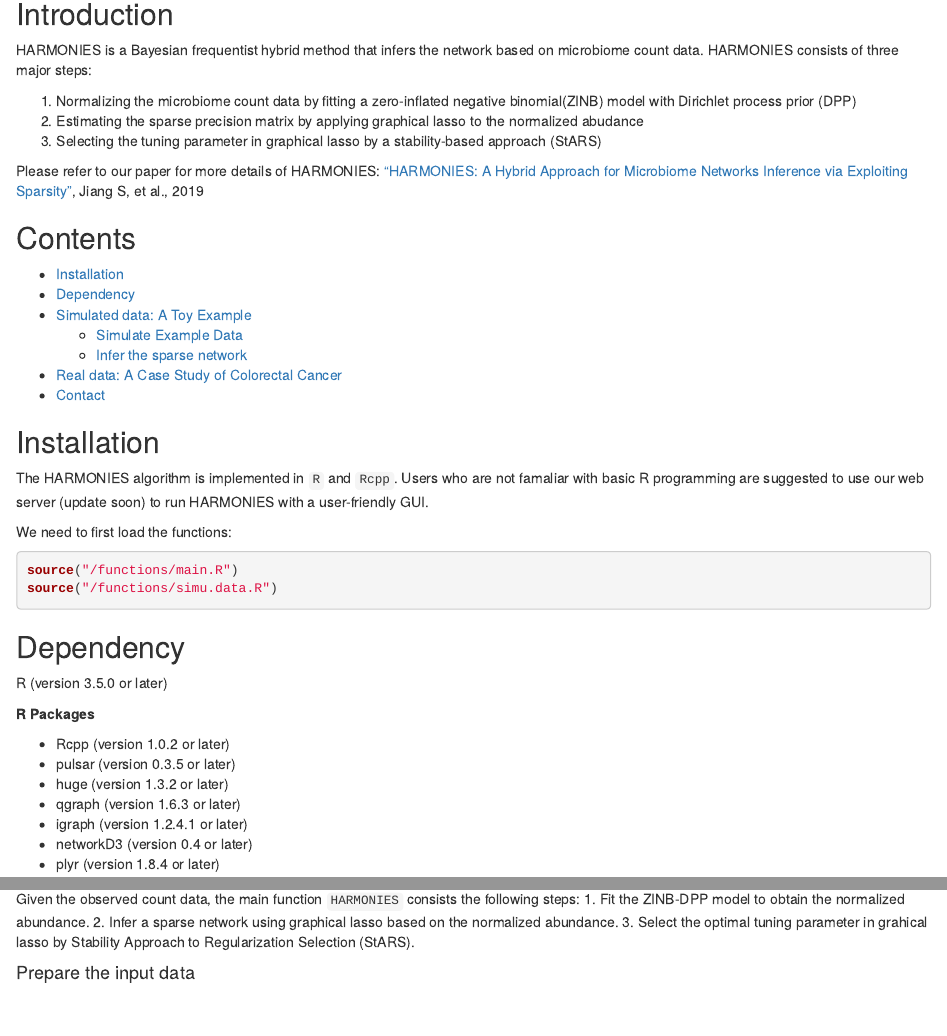
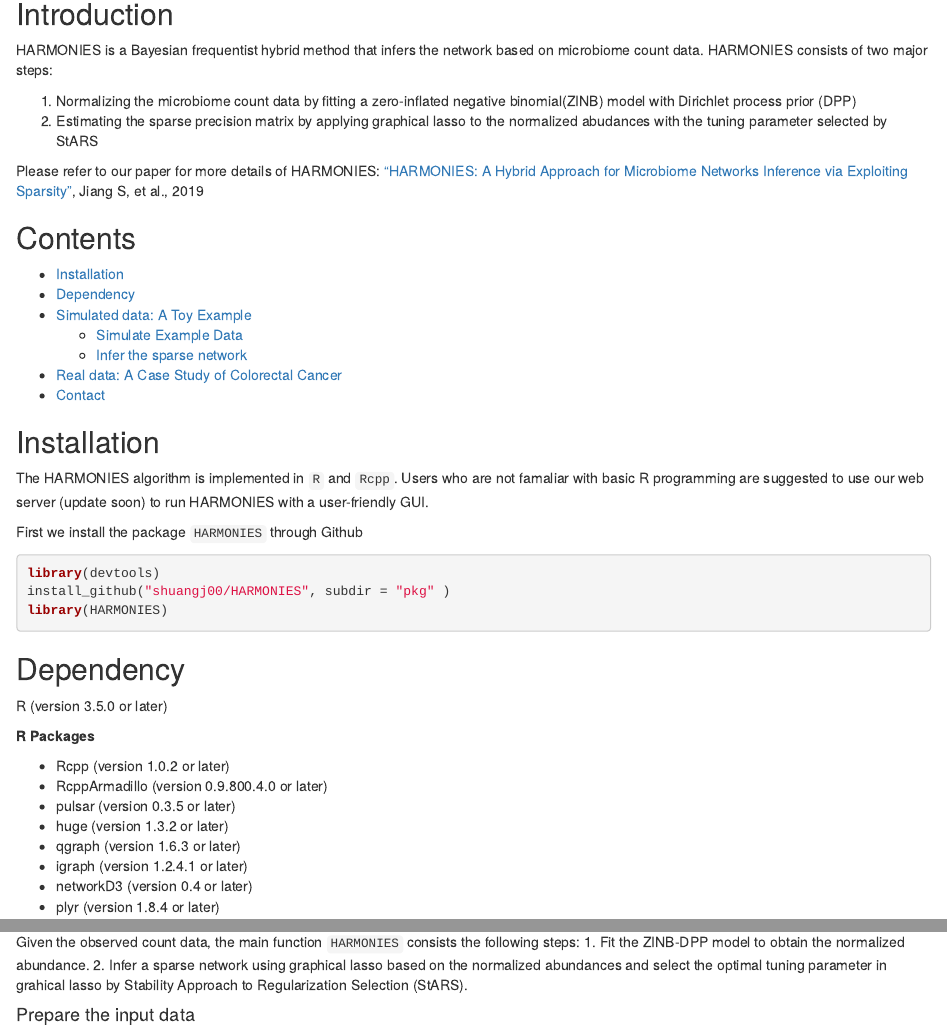
Before and after one commit to shuangj00/HARMONIES, an R Markdown document (TutorialPage/Readme_tut_page.Rmd): the page in a window 1100 px wide, from 500 px down, and a second part further down, joined at a grey line. The pictures show the output file TutorialPage/Readme_tut_page.html that the author committed with the source, opened offline.

Commit message:
update the tutorial page

````diff
--- a/TutorialPage/Readme_tut_page.Rmd
+++ b/TutorialPage/Readme_tut_page.Rmd
@@ -29,11 +30,10 @@ knitr::include_graphics("workflow.png")
 
 
 ## Introduction
-HARMONIES is a Bayesian frequentist hybrid method that infers the network based on microbiome count data. HARMONIES consists of three major steps:
+HARMONIES is a Bayesian frequentist hybrid method that infers the network based on microbiome count data. HARMONIES consists of two major steps:
 
  1. Normalizing the microbiome count data by fitting a zero-inflated negative binomial(ZINB) model with Dirichlet process prior (DPP)
- 2. Estimating the sparse precision matrix by applying graphical lasso to the normalized abudance
- 3. Selecting the tuning parameter in graphical lasso by a stability-based approach (StARS)
+ 2. Estimating the sparse precision matrix by applying graphical lasso to the normalized abudances with the tuning parameter selected by StARS
 
 Please refer to our paper for more details of HARMONIES: ["HARMONIES: A Hybrid Approach for Microbiome Networks Inference via Exploiting Sparsity"](https://github.com/shuangj00/HARMONIES), Jiang S, et al., 2019
 
@@ -52,10 +52,11 @@ Please refer to our paper for more details of HARMONIES: ["HARMONIES: A Hybrid A
 ## Installation
 The HARMONIES algorithm is implemented in `R` and `Rcpp`. Users who are not famaliar with basic R programming are suggested to use our web server (update soon) to run HARMONIES with a user-friendly GUI.
 
-We need to first load the functions:
-```{r, eval=FALSE}
-source("/functions/main.R")
-source("/functions/simu.data.R")
+First we install the package `HARMONIES` through Github
+```{r,install_pkg, eval=TRUE, message = F, cache = TRUE}
+library(devtools)
+install_github("shuangj00/HARMONIES", subdir = "pkg" )
+library(HARMONIES)
 ```
 
 ## Dependency
@@ -64,6 +65,7 @@ R (version 3.5.0 or later)
 **R Packages**
 
 - Rcpp (version 1.0.2 or later)
+- RcppArmadillo (version 0.9.800.4.0 or later)
 - pulsar (version 0.3.5 or later)
 - huge (version 1.3.2 or later)
 - qgraph (version 1.6.3 or later)
@@ -111,7 +113,7 @@ Here, `count.info` contains the following information:
 
 
 ### Infer the sparse network
-Given the observed count data, the main function `HARMONIES` consists the following steps: 1. Fit the ZINB-DPP model to obtain the normalized abundance. 2. Infer a sparse network using graphical lasso based on the normalized abundance. 3. Select the optimal tuning parameter in grahical lasso by Stability Approach to Regularization
+Given the observed count data, the main function `HARMONIES` consists the following steps: 1. Fit the ZINB-DPP model to obtain the normalized abundance. 2. Infer a sparse network using graphical lasso based on the normalized abundances and select the optimal tuning parameter in grahical lasso by Stability Approach to Regularization
 Selection (StARS).
 
 #### Prepare the input data
````
Also changed, not shown: functions/simu.data.R (+1 -1 lines), README.md, TutorialPage/Readme_tut_page.html, docs/_config.yml (deleted), TutorialPage/Readme_tut_page.Rmd (7 more changed lines), 5 other files.
